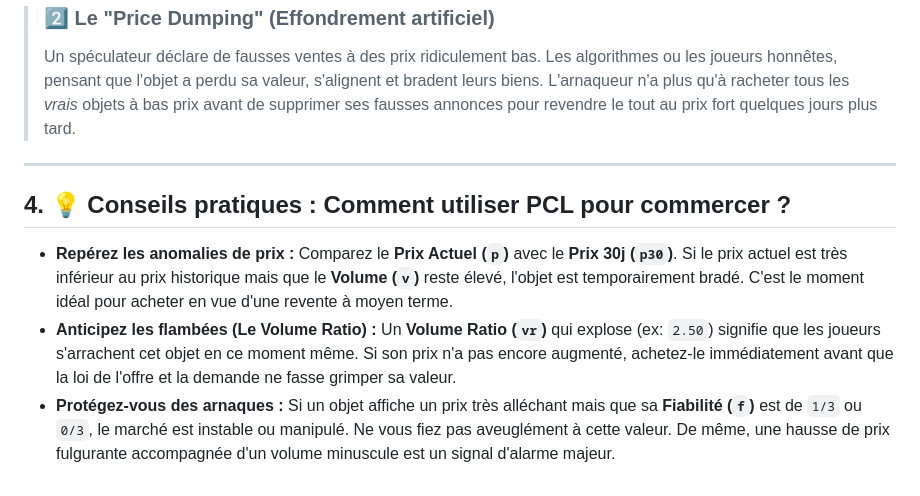
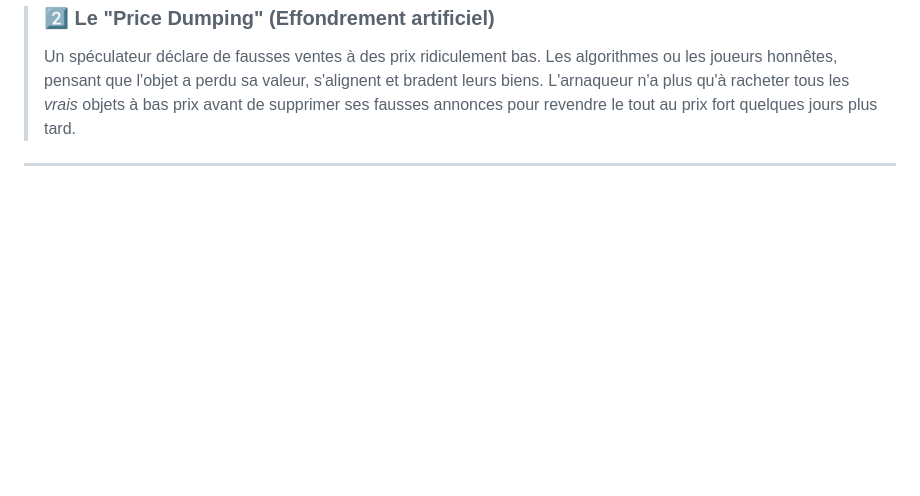
Before and after one commit to Protideus/PriceCheckList, a Markdown page: guide.md, the part around one of its changes. GitHub-like rendering; blank space fills up the shorter version.

```diff
--- a/guide.md
+++ b/guide.md
@@ -41,9 +123,3 @@ Puisque Warframe Market ne peut pas vérifier la réalité des échanges en jeu,
 > Un spéculateur déclare de fausses ventes à des prix ridiculement bas. Les algorithmes ou les joueurs honnêtes, pensant que l'objet a perdu sa valeur, s'alignent et bradent leurs biens. L'arnaqueur n'a plus qu'à racheter tous les *vrais* objets à bas prix avant de supprimer ses fausses annonces pour revendre le tout au prix fort quelques jours plus tard.
 
 ---
-
-## 4. 💡 Conseils pratiques : Comment utiliser PCL pour commercer ?
-
-* **Repérez les anomalies de prix :** Comparez le **Prix Actuel (`p`)** avec le **Prix 30j (`p30`)**. Si le prix actuel est très inférieur au prix historique mais que le **Volume (`v`)** reste élevé, l'objet est temporairement bradé. C'est le moment idéal pour acheter en vue d'une revente à moyen terme.
-* **Anticipez les flambées (Le Volume Ratio) :** Un **Volume Ratio (`vr`)** qui explose (ex: `2.50`) signifie que les joueurs s'arrachent cet objet en ce moment même. Si son prix n'a pas encore augmenté, achetez-le immédiatement avant que la loi de l'offre et la demande ne fasse grimper sa valeur.
-* **Protégez-vous des arnaques :** Si un objet affiche un prix très alléchant mais que sa **Fiabilité (`f`)** est de `1/3` ou `0/3`, le marché est instable ou manipulé. Ne vous fiez pas aveuglément à cette valeur. De même, une hausse de prix fulgurante accompagnée d'un volume minuscule est un signal d'alarme majeur.
```
Also changed, not shown: other parts of guide.md (+93 -11 lines).
